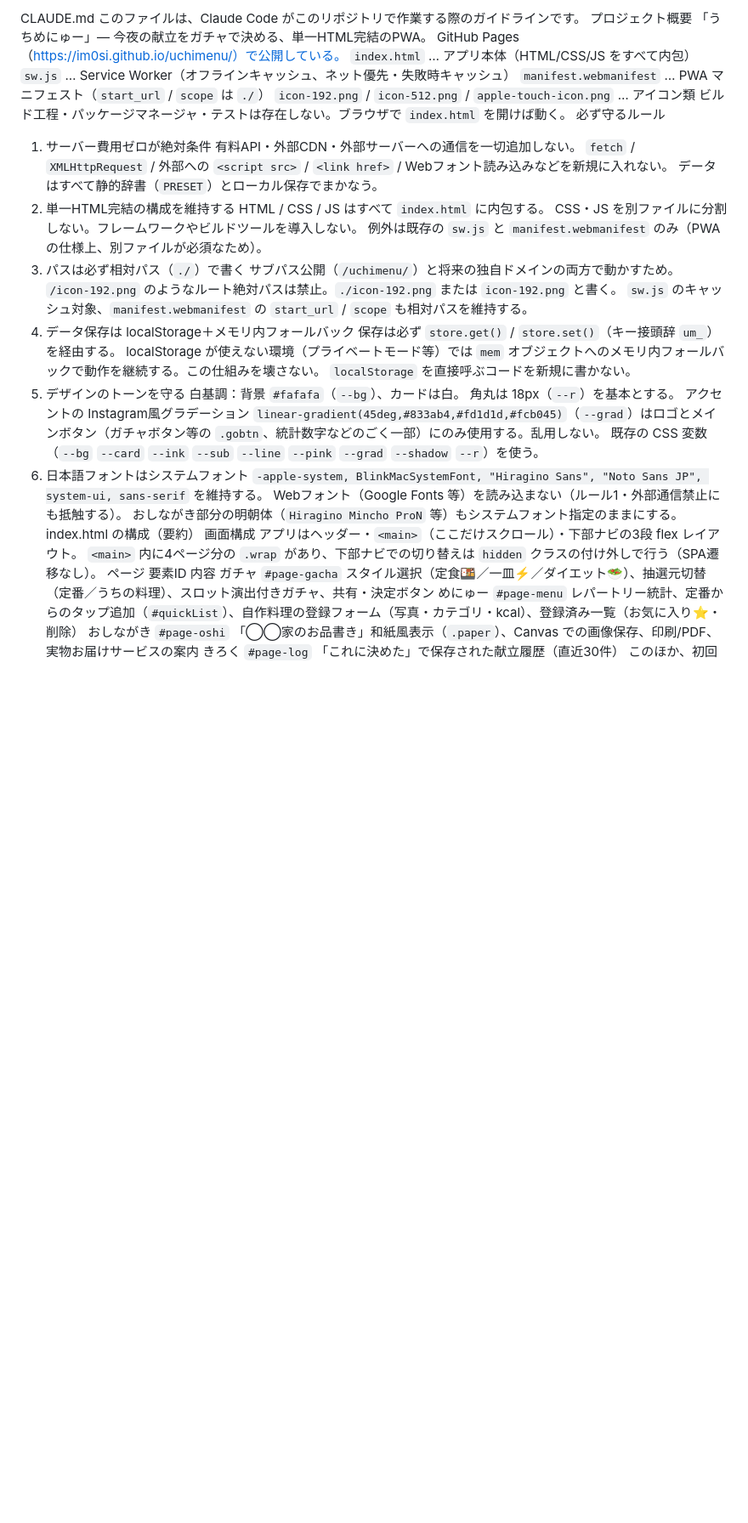
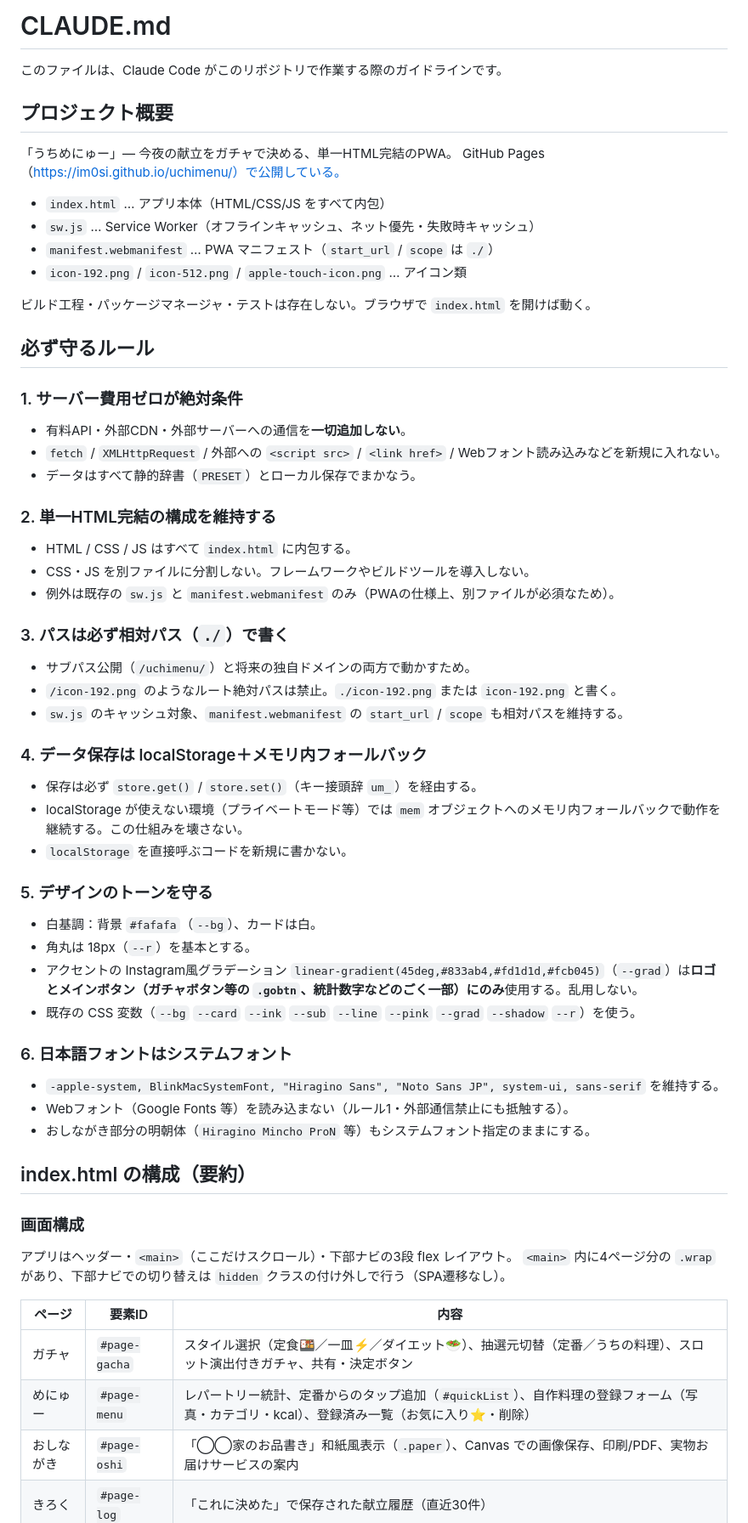
Before and after one commit to im0si/uchimenu, a Markdown page: CLAUDE.md, the part around one of its changes. Shown at 85% size. Drawn GitHub-style; blank space fills up the shorter version.

```diff
--- a/CLAUDE.md
+++ b/CLAUDE.md
@@ -1,46 +1,64 @@
-CLAUDE.md
+# CLAUDE.md
+
 このファイルは、Claude Code がこのリポジトリで作業する際のガイドラインです。
-プロジェクト概要
+
+## プロジェクト概要
+
 「うちめにゅー」— 今夜の献立をガチャで決める、単一HTML完結のPWA。
 GitHub Pages（https://im0si.github.io/uchimenu/）で公開している。
-`index.html` … アプリ本体（HTML/CSS/JS をすべて内包）
-`sw.js` … Service Worker（オフラインキャッシュ、ネット優先・失敗時キャッシュ）
-`manifest.webmanifest` … PWA マニフェスト（`start_url` / `scope` は `./`）
-`icon-192.png` / `icon-512.png` / `apple-touch-icon.png` … アイコン類
+
+- `index.html` … アプリ本体（HTML/CSS/JS をすべて内包）
+- `sw.js` … Service Worker（オフラインキャッシュ、ネット優先・失敗時キャッシュ）
+- `manifest.webmanifest` … PWA マニフェスト（`start_url` / `scope` は `./`）
+- `icon-192.png` / `icon-512.png` / `apple-touch-icon.png` … アイコン類
+
 ビルド工程・パッケージマネージャ・テストは存在しない。ブラウザで `index.html` を開けば動く。
-必ず守るルール
-1. サーバー費用ゼロが絶対条件
-有料API・外部CDN・外部サーバーへの通信を一切追加しない。
-`fetch` / `XMLHttpRequest` / 外部への `<script src>` / `<link href>` / Webフォント読み込みなどを新規に入れない。
-データはすべて静的辞書（`PRESET`）とローカル保存でまかなう。
-2. 単一HTML完結の構成を維持する
-HTML / CSS / JS はすべて `index.html` に内包する。
-CSS・JS を別ファイルに分割しない。フレームワークやビルドツールを導入しない。
-例外は既存の `sw.js` と `manifest.webmanifest` のみ（PWAの仕様上、別ファイルが必須なため）。
-3. パスは必ず相対パス（`./`）で書く
-サブパス公開（`/uchimenu/`）と将来の独自ドメインの両方で動かすため。
-`/icon-192.png` のようなルート絶対パスは禁止。`./icon-192.png` または `icon-192.png` と書く。
-`sw.js` のキャッシュ対象、`manifest.webmanifest` の `start_url` / `scope` も相対パスを維持する。
-4. データ保存は localStorage＋メモリ内フォールバック
-保存は必ず `store.get()` / `store.set()`（キー接頭辞 `um_`）を経由する。
-localStorage が使えない環境（プライベートモード等）では `mem` オブジェクトへのメモリ内フォールバックで動作を継続する。この仕組みを壊さない。
-`localStorage` を直接呼ぶコードを新規に書かない。
-5. デザインのトーンを守る
-白基調：背景 `#fafafa`（`--bg`）、カードは白。
-角丸は 18px（`--r`）を基本とする。
-アクセントの Instagram風グラデーション `linear-gradient(45deg,#833ab4,#fd1d1d,#fcb045)`（`--grad`）はロゴとメインボタン（ガチャボタン等の `.gobtn`、統計数字などのごく一部）にのみ使用する。乱用しない。
-既存の CSS 変数（`--bg` `--card` `--ink` `--sub` `--line` `--pink` `--grad` `--shadow` `--r`）を使う。
-6. 日本語フォントはシステムフォント
-`-apple-system, BlinkMacSystemFont, "Hiragino Sans", "Noto Sans JP", system-ui, sans-serif` を維持する。
-Webフォント（Google Fonts 等）を読み込まない（ルール1・外部通信禁止にも抵触する）。
-おしながき部分の明朝体（`Hiragino Mincho ProN` 等）もシステムフォント指定のままにする。
-index.html の構成（要約）
-画面構成
+
+## 必ず守るルール
+
+### 1. サーバー費用ゼロが絶対条件
+- 有料API・外部CDN・外部サーバーへの通信を**一切追加しない**。
+- `fetch` / `XMLHttpRequest` / 外部への `<script src>` / `<link href>` / Webフォント読み込みなどを新規に入れない。
+- データはすべて静的辞書（`PRESET`）とローカル保存でまかなう。
+
+### 2. 単一HTML完結の構成を維持する
+- HTML / CSS / JS はすべて `index.html` に内包する。
+- CSS・JS を別ファイルに分割しない。フレームワークやビルドツールを導入しない。
+- 例外は既存の `sw.js` と `manifest.webmanifest` のみ（PWAの仕様上、別ファイルが必須なため）。
+
+### 3. パスは必ず相対パス（`./`）で書く
+- サブパス公開（`/uchimenu/`）と将来の独自ドメインの両方で動かすため。
+- `/icon-192.png` のようなルート絶対パスは禁止。`./icon-192.png` または `icon-192.png` と書く。
+- `sw.js` のキャッシュ対象、`manifest.webmanifest` の `start_url` / `scope` も相対パスを維持する。
+
+### 4. データ保存は localStorage＋メモリ内フォールバック
+- 保存は必ず `store.get()` / `store.set()`（キー接頭辞 `um_`）を経由する。
+- localStorage が使えない環境（プライベートモード等）では `mem` オブジェクトへのメモリ内フォールバックで動作を継続する。この仕組みを壊さない。
+- `localStorage` を直接呼ぶコードを新規に書かない。
+
+### 5. デザインのトーンを守る
+- 白基調：背景 `#fafafa`（`--bg`）、カードは白。
+- 角丸は 18px（`--r`）を基本とする。
+- アクセントの Instagram風グラデーション `linear-gradient(45deg,#833ab4,#fd1d1d,#fcb045)`（`--grad`）は**ロゴとメインボタン（ガチャボタン等の `.gobtn`、統計数字などのごく一部）にのみ**使用する。乱用しない。
+- 既存の CSS 変数（`--bg` `--card` `--ink` `--sub` `--line` `--pink` `--grad` `--shadow` `--r`）を使う。
+
+### 6. 日本語フォントはシステムフォント
+- `-apple-system, BlinkMacSystemFont, "Hiragino Sans", "Noto Sans JP", system-ui, sans-serif` を維持する。
+- Webフォント（Google Fonts 等）を読み込まない（ルール1・外部通信禁止にも抵触する）。
+- おしながき部分の明朝体（`Hiragino Mincho ProN` 等）もシステムフォント指定のままにする。
+
+## index.html の構成（要約）
+
+### 画面構成
+
 アプリはヘッダー・`<main>`（ここだけスクロール）・下部ナビの3段 flex レイアウト。
 `<main>` 内に4ページ分の `.wrap` があり、下部ナビでの切り替えは `hidden` クラスの付け外しで行う（SPA遷移なし）。
-ページ	要素ID	内容
-ガチャ	`#page-gacha`	スタイル選択（定食🍱／一皿⚡／ダイエット🥗）、抽選元切替（定番／うちの料理）、スロット演出付きガチャ、共有・決定ボタン
-めにゅー	`#page-menu`	レパートリー統計、定番からのタップ追加（`#quickList`）、自作料理の登録フォーム（写真・カテゴリ・kcal）、登録済み一覧（お気に入り⭐・削除）
-おしながき	`#page-oshi`	「◯◯家のお品書き」和紙風表示（`.paper`）、Canvas での画像保存、印刷/PDF、実物お届けサービスの案内
-きろく	`#page-log`	「これに決めた」で保存された献立履歴（直近30件）
+
+| ページ | 要素ID | 内容 |
+|---|---|---|
+| ガチャ | `#page-gacha` | スタイル選択（定食🍱／一皿⚡／ダイエット🥗）、抽選元切替（定番／うちの料理）、スロット演出付きガチャ、共有・決定ボタン |
+| めにゅー | `#page-menu` | レパートリー統計、定番からのタップ追加（`#quickList`）、自作料理の登録フォーム（写真・カテゴリ・kcal）、登録済み一覧（お気に入り⭐・削除） |
+| おしながき | `#page-oshi` | 「◯◯家のお品書き」和紙風表示（`.paper`）、Canvas での画像保存、印刷/PDF、実物お届けサービスの案内 |
+| きろく | `#page-log` | 「これに決めた」で保存された献立履歴（直近30件） |
+
 このほか、初回起動時のみ表示されるオンボーディング全画面（`#onboard`、3スライド）と、トースト通知（`#toast`）がある。
```
Also changed, not shown: other parts of CLAUDE.md (+36 -26 lines).
